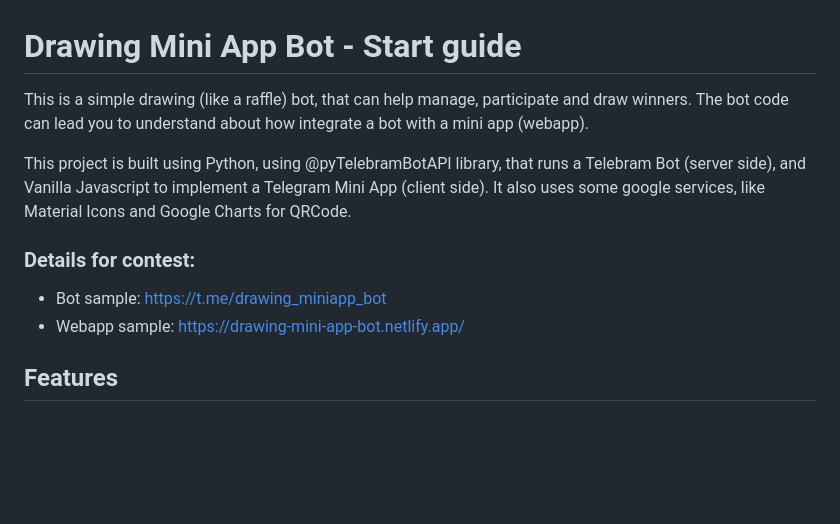
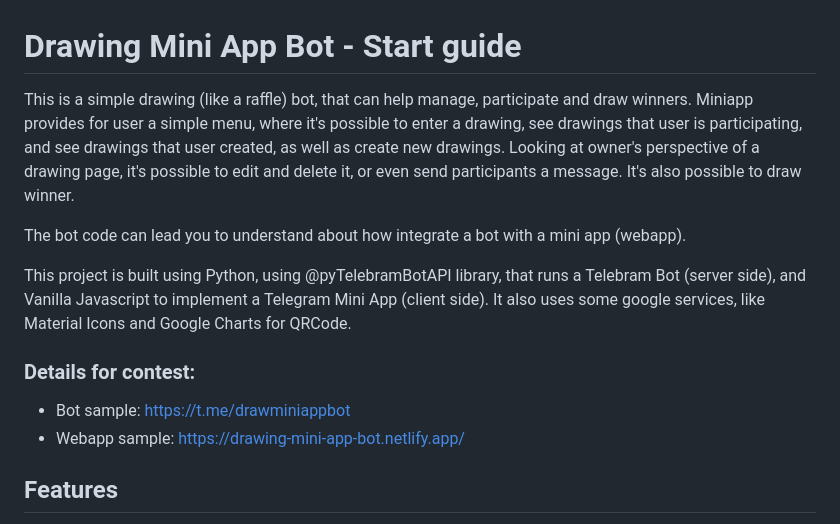
Before and after one commit to arthurrogado/drawingminiappbot, a Markdown page: readme.md, the part around the change. Drawn GitHub-style; blank space fills up the shorter version.

```diff
--- a/readme.md
+++ b/readme.md
@@ -1,6 +1,7 @@
 # Drawing Mini App Bot - Start guide
 
-This is a simple drawing (like a raffle) bot, that can help manage, participate and draw winners.
+This is a simple drawing (like a raffle) bot, that can help manage, participate and draw winners. Miniapp provides for user a simple menu, where it's possible to enter a drawing, see drawings that user is participating, and see drawings that user created, as well as create new drawings. Looking at owner's perspective of a drawing page, it's possible to edit and delete it, or even send participants a message. It's also possible to draw winner.
+
 The bot code can lead you to understand about how integrate a bot with a mini app (webapp).
 
 This project is built using Python, using @pyTelebramBotAPI library, that runs a Telebram Bot (server side), and Vanilla Javascript to implement a Telegram Mini App (client side).
@@ -8,7 +9,7 @@ It also uses some google services, like Material Icons and Google Charts for QRC
 
 ### Details for contest:
 
-- Bot sample: https://t.me/drawing_miniapp_bot
+- Bot sample: https://t.me/drawminiappbot
 - Webapp sample: https://drawing-mini-app-bot.netlify.app/
 
 ## Features
```
